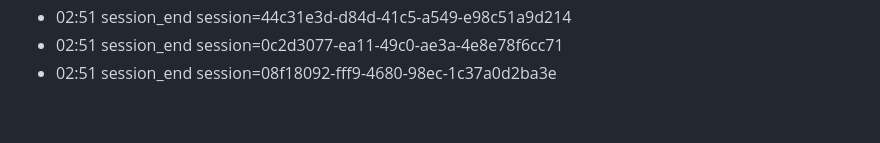
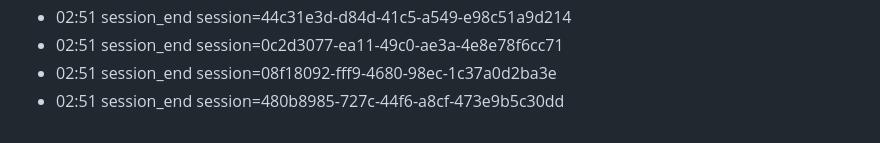
Before and after one commit to eschmitt88/llm-cross-pollination, a Markdown page: journal/2026-08-22.md, the part around the change. Rendered like a GitHub page.

Commit message:
journal: session 2026-08-22

```diff
--- a/journal/2026-08-22.md
+++ b/journal/2026-08-22.md
@@ -72,3 +72,4 @@ date: 2026-08-22
 - 02:51 session_end session=44c31e3d-d84d-41c5-a549-e98c51a9d214
 - 02:51 session_end session=0c2d3077-ea11-49c0-ae3a-4e8e78f6cc71
 - 02:51 session_end session=08f18092-fff9-4680-98ec-1c37a0d2ba3e
+- 02:51 session_end session=480b8985-727c-44f6-a8cf-473e9b5c30dd
```
